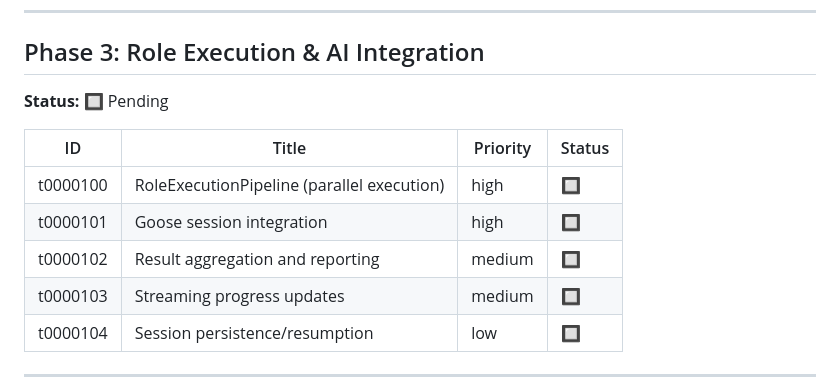
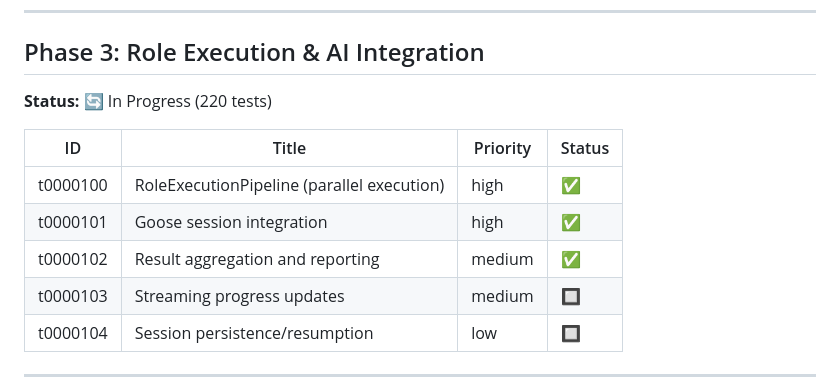
Before and after one commit to zarch/sdd-server, a Markdown page: specs/tasks.md, the part around the change. Rendered like a GitHub page.

Commit message:
docs(specs): update tasks.md with Phase 3 progress

```diff
--- a/specs/tasks.md
+++ b/specs/tasks.md
@@ -53,13 +53,13 @@ Specs-Driven Development (SDD) MCP Server - An MCP server that implements the SD
 
 ## Phase 3: Role Execution & AI Integration
 
-**Status:** 🔲 Pending
+**Status:** 🔄 In Progress (220 tests)
 
 | ID | Title | Priority | Status |
 |----|-------|----------|--------|
-| t0000100 | RoleExecutionPipeline (parallel execution) | high | 🔲 |
-| t0000101 | Goose session integration | high | 🔲 |
-| t0000102 | Result aggregation and reporting | medium | 🔲 |
+| t0000100 | RoleExecutionPipeline (parallel execution) | high | ✅ |
+| t0000101 | Goose session integration | high | ✅ |
+| t0000102 | Result aggregation and reporting | medium | ✅ |
 | t0000103 | Streaming progress updates | medium | 🔲 |
 | t0000104 | Session persistence/resumption | low | 🔲 |
 
```
